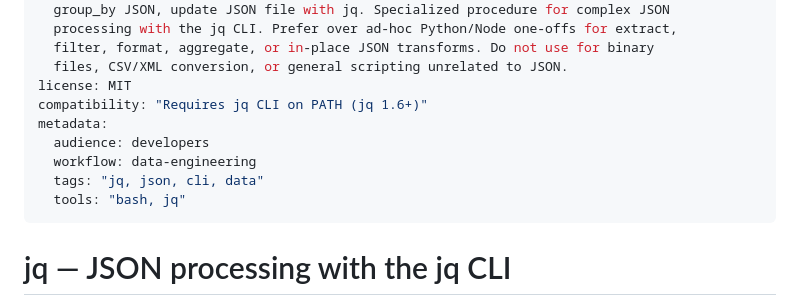
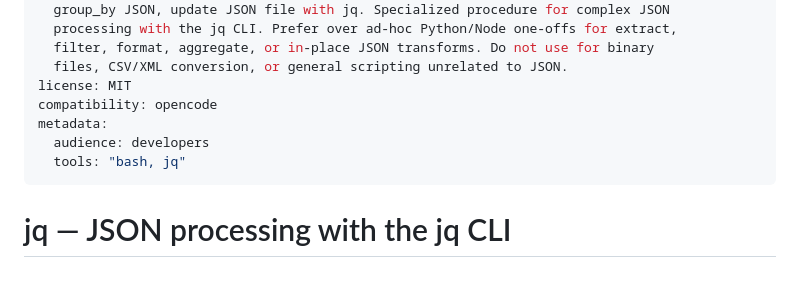
Before and after one commit to tkolleh/skills, a Markdown page: jq/SKILL.md, the part around the change. Drawn GitHub-style; blank space fills up the shorter version.

Commit message:
chore: Correct metadata

```diff
--- a/jq/SKILL.md
+++ b/jq/SKILL.md
@@ -8,11 +8,9 @@ description: >-
   filter, format, aggregate, or in-place JSON transforms. Do not use for binary
   files, CSV/XML conversion, or general scripting unrelated to JSON.
 license: MIT
-compatibility: "Requires jq CLI on PATH (jq 1.6+)"
+compatibility: opencode
 metadata:
   audience: developers
-  workflow: data-engineering
-  tags: "jq, json, cli, data"
   tools: "bash, jq"
 ---
 
```
